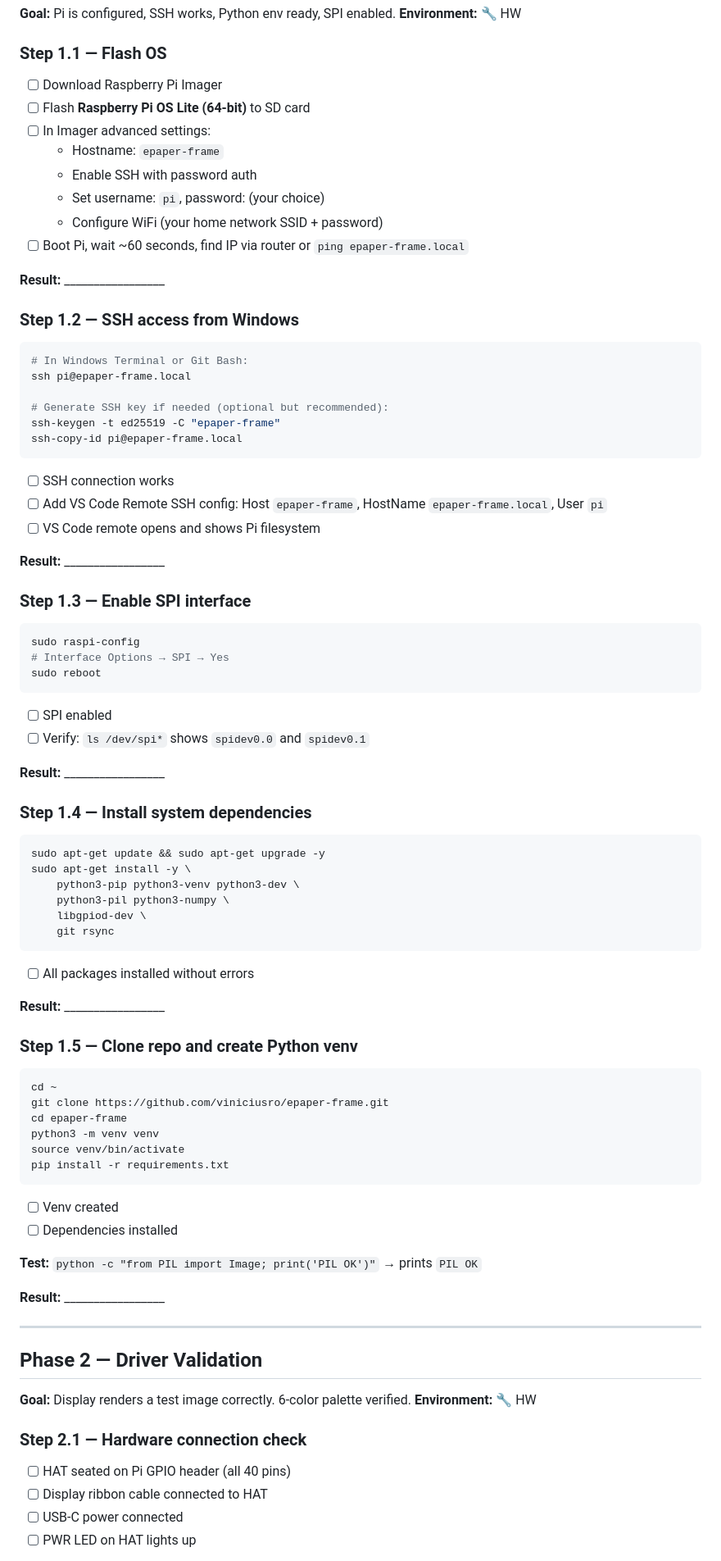
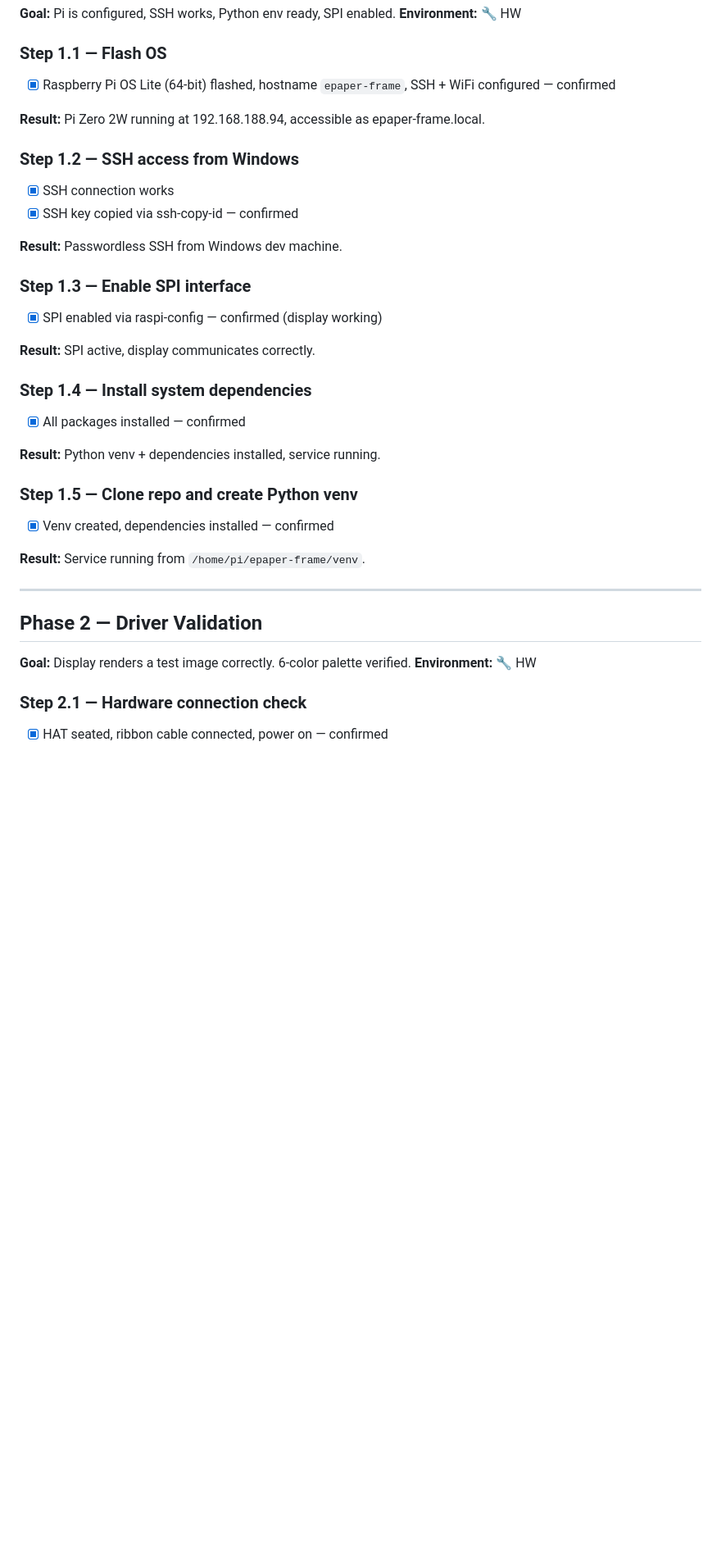
Before and after one commit to viniciusro/epaper-frame, a Markdown page: IMPLEMENTATION_PLAN.md, the part around one of its changes. Shown at 82% size. Rendered like a GitHub page; blank space fills up the shorter version.

Commit message:
Plan: mark Phases 1+2 done (hardware confirmed working)
Co-Authored-By: Claude Sonnet 4.6 <noreply@anthropic.com>

````diff
--- a/IMPLEMENTATION_PLAN.md
+++ b/IMPLEMENTATION_PLAN.md
@@ -181,71 +181,30 @@ echo ">>> Done"
 **Environment:** 🔧 HW
 
 ### Step 1.1 — Flash OS
-- [ ] Download Raspberry Pi Imager
-- [ ] Flash **Raspberry Pi OS Lite (64-bit)** to SD card
-- [ ] In Imager advanced settings:
-  - Hostname: `epaper-frame`
-  - Enable SSH with password auth
-  - Set username: `pi`, password: (your choice)
-  - Configure WiFi (your home network SSID + password)
-- [ ] Boot Pi, wait ~60 seconds, find IP via router or `ping epaper-frame.local`
+- [x] Raspberry Pi OS Lite (64-bit) flashed, hostname `epaper-frame`, SSH + WiFi configured — confirmed
 
-**Result:** _________________
+**Result:** Pi Zero 2W running at 192.168.188.94, accessible as epaper-frame.local.
 
 ### Step 1.2 — SSH access from Windows
-```bash
-# In Windows Terminal or Git Bash:
-ssh pi@epaper-frame.local
+- [x] SSH connection works
+- [x] SSH key copied via ssh-copy-id — confirmed
 
-# Generate SSH key if needed (optional but recommended):
-ssh-keygen -t ed25519 -C "epaper-frame"
-ssh-copy-id pi@epaper-frame.local
-```
-- [ ] SSH connection works
-- [ ] Add VS Code Remote SSH config: Host `epaper-frame`, HostName `epaper-frame.local`, User `pi`
-- [ ] VS Code remote opens and shows Pi filesystem
-
-**Result:** _________________
+**Result:** Passwordless SSH from Windows dev machine.
 
 ### Step 1.3 — Enable SPI interface
-```bash
-sudo raspi-config
-# Interface Options → SPI → Yes
-sudo reboot
-```
-- [ ] SPI enabled
-- [ ] Verify: `ls /dev/spi*` shows `spidev0.0` and `spidev0.1`
+- [x] SPI enabled via raspi-config — confirmed (display working)
 
-**Result:** _________________
+**Result:** SPI active, display communicates correctly.
 
 ### Step 1.4 — Install system dependencies
-```bash
-sudo apt-get update && sudo apt-get upgrade -y
-sudo apt-get install -y \
-    python3-pip python3-venv python3-dev \
-    python3-pil python3-numpy \
-    libgpiod-dev \
-    git rsync
-```
-- [ ] All packages installed without errors
+- [x] All packages installed — confirmed
 
-**Result:** _________________
+**Result:** Python venv + dependencies installed, service running.
 
 ### Step 1.5 — Clone repo and create Python venv
-```bash
-cd ~
-git clone https://github.com/viniciusro/epaper-frame.git
-cd epaper-frame
-python3 -m venv venv
-source venv/bin/activate
-pip install -r requirements.txt
-```
-- [ ] Venv created
-- [ ] Dependencies installed
+- [x] Venv created, dependencies installed — confirmed
 
-**Test:** `python -c "from PIL import Image; print('PIL OK')"` → prints `PIL OK`
-
-**Result:** _________________
+**Result:** Service running from `/home/pi/epaper-frame/venv`.
 
 ---
 
@@ -254,8 +213,5 @@ pip install -r requirements.txt
 **Environment:** 🔧 HW
 
 ### Step 2.1 — Hardware connection check
-- [ ] HAT seated on Pi GPIO header (all 40 pins)
-- [ ] Display ribbon cable connected to HAT
-- [ ] USB-C power connected
-- [ ] PWR LED on HAT lights up
+- [x] HAT seated, ribbon cable connected, power on — confirmed
 
````
Also changed, not shown: other parts of IMPLEMENTATION_PLAN.md (+6 -23 lines).
